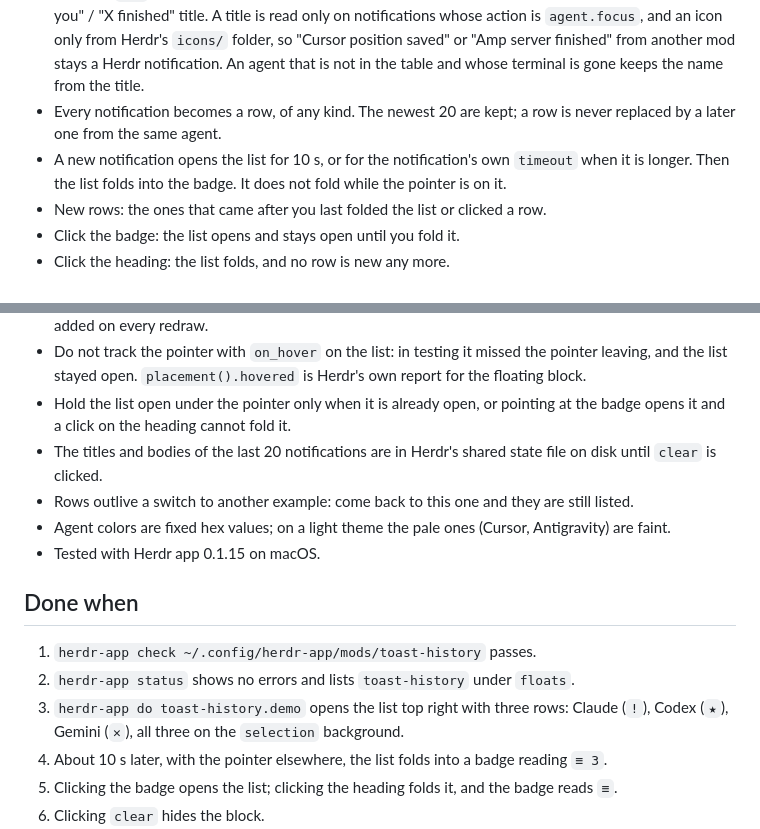
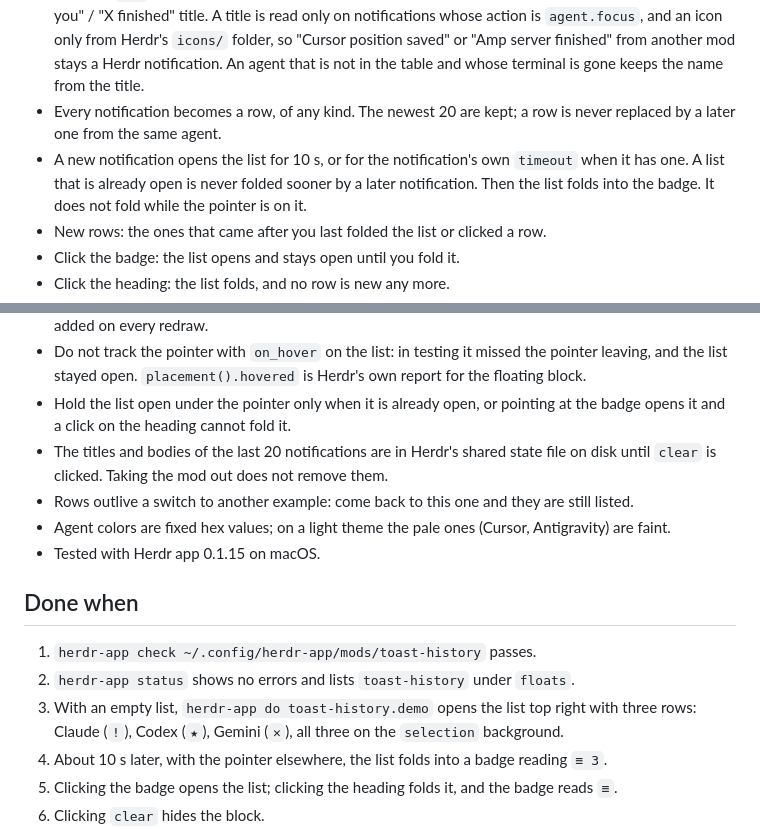
Before and after one commit to 0omin/herdr-agent-toast, a Markdown page: toast-history/RECIPE.md, 2 parts joined by grey strips. Drawn GitHub-style.

Commit message:
fix: write the toast-history open time first and correct its notes

```diff
--- a/toast-history/RECIPE.md
+++ b/toast-history/RECIPE.md
@@ -48,7 +48,8 @@ Each row has the icon and the color of the agent that sent it (Claude, Codex, Ge
   An agent that is not in the table and whose terminal is gone keeps the name from the title.
 - Every notification becomes a row, of any kind.
   The newest 20 are kept; a row is never replaced by a later one from the same agent.
-- A new notification opens the list for 10 s, or for the notification's own `timeout` when it is longer.
+- A new notification opens the list for 10 s, or for the notification's own `timeout` when it has one.
+  A list that is already open is never folded sooner by a later notification.
   Then the list folds into the badge.
   It does not fold while the pointer is on it.
 - New rows: the ones that came after you last folded the list or clicked a row.
@@ -93,6 +94,7 @@ Each row has the icon and the color of the agent that sent it (Claude, Codex, Ge
   `placement().hovered` is Herdr's own report for the floating block.
 - Hold the list open under the pointer only when it is already open, or pointing at the badge opens it and a click on the heading cannot fold it.
 - The titles and bodies of the last 20 notifications are in Herdr's shared state file on disk until `clear` is clicked.
+  Taking the mod out does not remove them.
 - Rows outlive a switch to another example: come back to this one and they are still listed.
 - Agent colors are fixed hex values; on a light theme the pale ones (Cursor, Antigravity) are faint.
 - Tested with Herdr app 0.1.15 on macOS.
@@ -101,7 +103,7 @@ Each row has the icon and the color of the agent that sent it (Claude, Codex, Ge
 
 1. `herdr-app check ~/.config/herdr-app/mods/toast-history` passes.
 2. `herdr-app status` shows no errors and lists `toast-history` under `floats`.
-3. `herdr-app do toast-history.demo` opens the list top right with three rows: Claude (`!`), Codex (`★`), Gemini (`✕`), all three on the `selection` background.
+3. With an empty list, `herdr-app do toast-history.demo` opens the list top right with three rows: Claude (`!`), Codex (`★`), Gemini (`✕`), all three on the `selection` background.
 4. About 10 s later, with the pointer elsewhere, the list folds into a badge reading `≡ 3`.
 5. Clicking the badge opens the list; clicking the heading folds it, and the badge reads `≡`.
 6. Clicking `clear` hides the block.
```
Also changed, not shown: CHANGELOG.md (+1 -1 lines), toast-history/preview.png, 1 other file.
